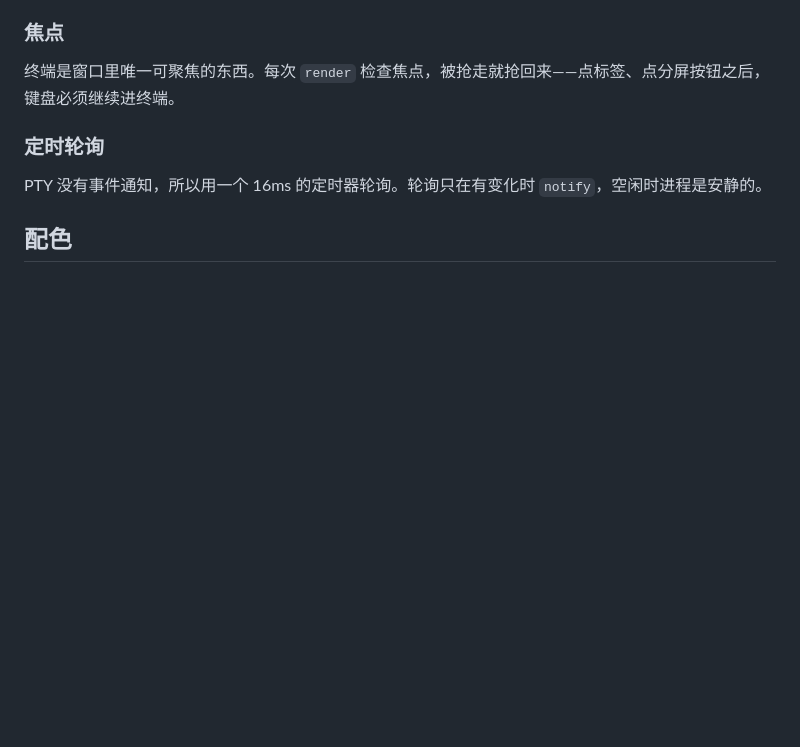
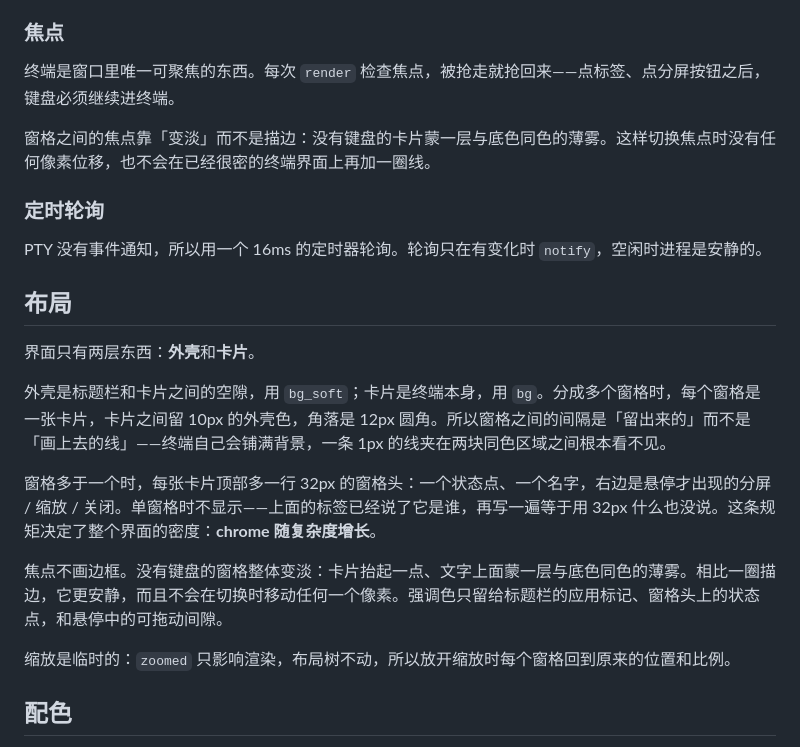
Before and after one commit to tiramission/myterm, a Markdown page: docs/design.md, the part around the change. GitHub-like rendering; blank space fills up the shorter version.

```diff
--- a/docs/design.md
+++ b/docs/design.md
@@ -104,9 +104,23 @@ enum Layout {
 
 终端是窗口里唯一可聚焦的东西。每次 `render` 检查焦点，被抢走就抢回来——点标签、点分屏按钮之后，键盘必须继续进终端。
 
+窗格之间的焦点靠「变淡」而不是描边：没有键盘的卡片蒙一层与底色同色的薄雾。这样切换焦点时没有任何像素位移，也不会在已经很密的终端界面上再加一圈线。
+
 ### 定时轮询
 
 PTY 没有事件通知，所以用一个 16ms 的定时器轮询。轮询只在有变化时 `notify`，空闲时进程是安静的。
+
+## 布局
+
+界面只有两层东西：**外壳**和**卡片**。
+
+外壳是标题栏和卡片之间的空隙，用 `bg_soft`；卡片是终端本身，用 `bg`。分成多个窗格时，每个窗格是一张卡片，卡片之间留 10px 的外壳色，角落是 12px 圆角。所以窗格之间的间隔是「留出来的」而不是「画上去的线」——终端自己会铺满背景，一条 1px 的线夹在两块同色区域之间根本看不见。
+
+窗格多于一个时，每张卡片顶部多一行 32px 的窗格头：一个状态点、一个名字，右边是悬停才出现的分屏 / 缩放 / 关闭。单窗格时不显示——上面的标签已经说了它是谁，再写一遍等于用 32px 什么也没说。这条规矩决定了整个界面的密度：**chrome 随复杂度增长**。
+
+焦点不画边框。没有键盘的窗格整体变淡：卡片抬起一点、文字上面蒙一层与底色同色的薄雾。相比一圈描边，它更安静，而且不会在切换时移动任何一个像素。强调色只留给标题栏的应用标记、窗格头上的状态点，和悬停中的可拖动间隙。
+
+缩放是临时的：`zoomed` 只影响渲染，布局树不动，所以放开缩放时每个窗格回到原来的位置和比例。
 
 ## 配色
 
```
Also changed, not shown: README.md (+3 -1 lines), docs/screenshot-dark.png, docs/screenshot.png, 1 other file.
